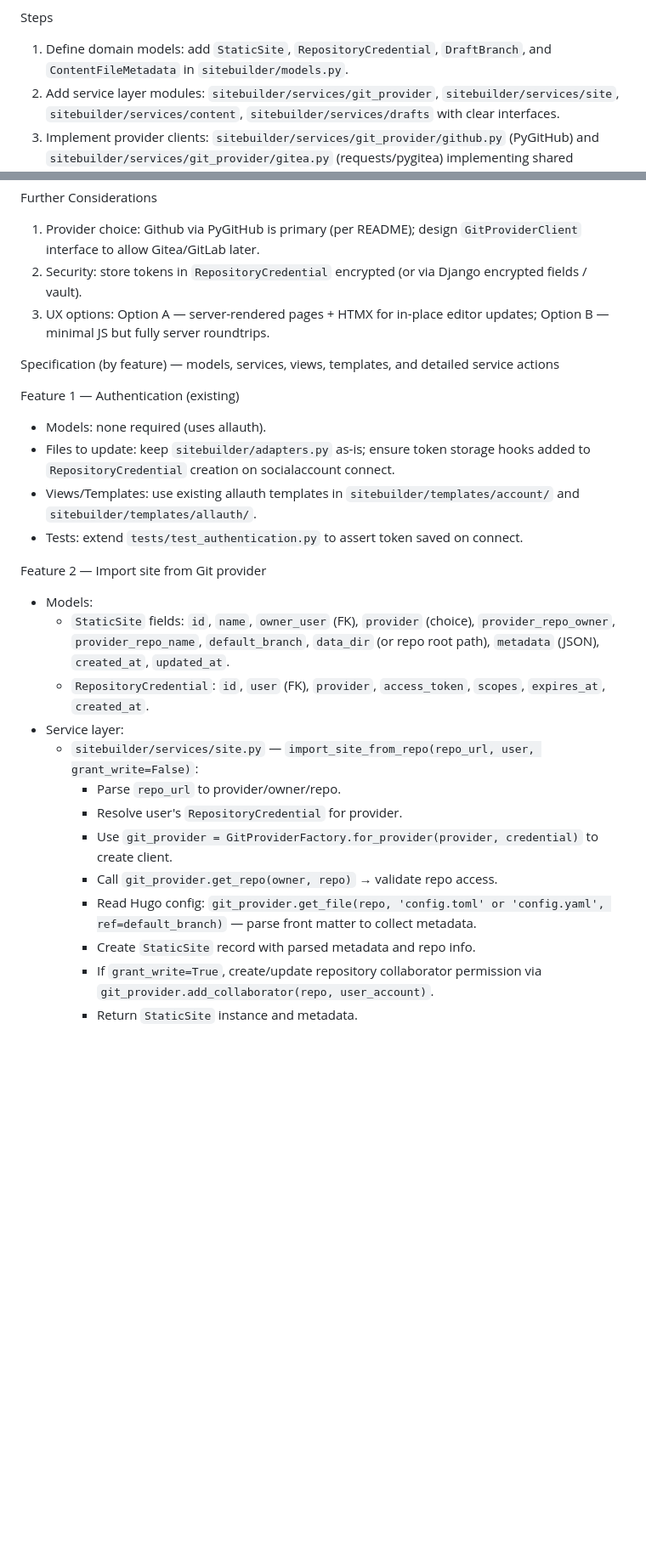
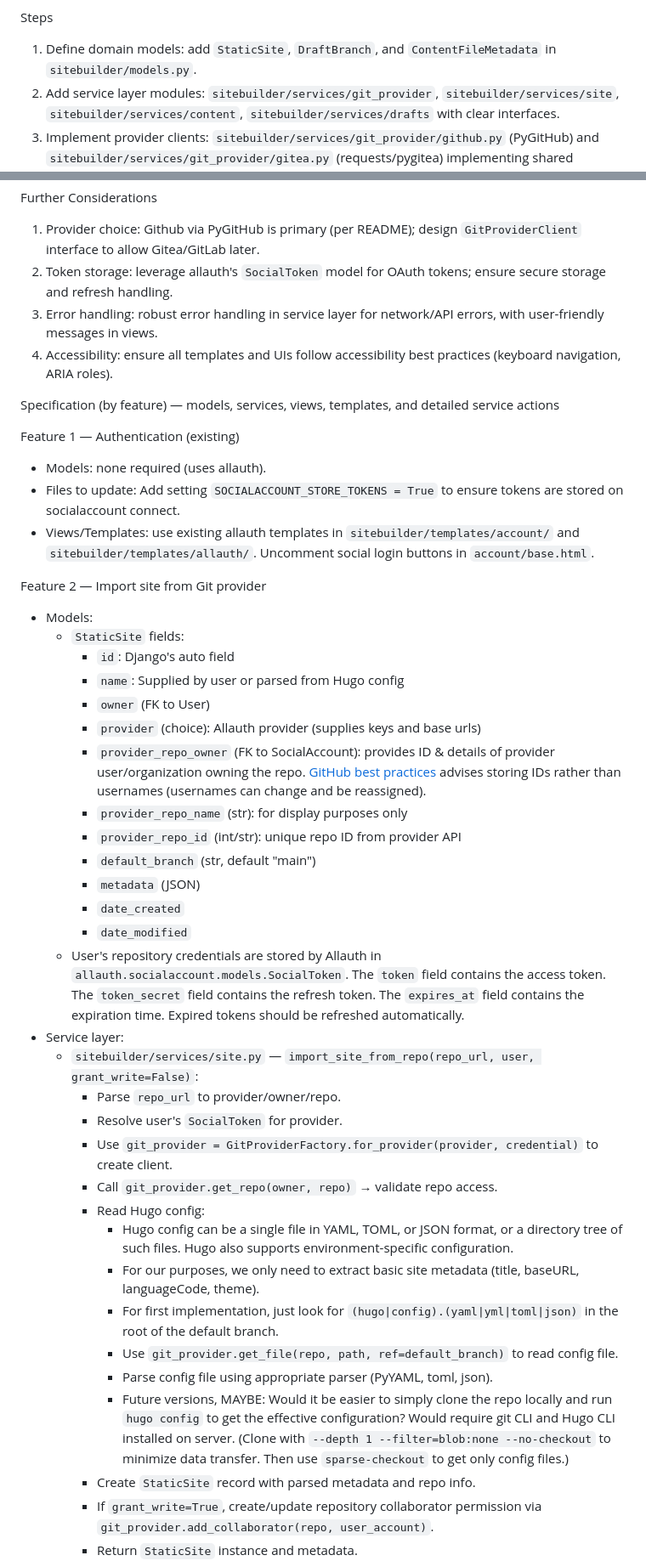
Before and after one commit to webquills/webquills-sitebuilder, a Markdown page: plan-webquillsSitebuilder.md, 2 parts joined by grey strips. Shown at 85% size. Drawn GitHub-style; blank space fills up the shorter version.

Commit message:
Update the plan and flesh out Feature 2

```diff
--- a/plan-webquillsSitebuilder.md
+++ b/plan-webquillsSitebuilder.md
@@ -3,7 +3,7 @@ Plan: WebQuills Specification & Implementation
 TL;DR — Produce a developer-ready specification and implementation plan that maps README features to concrete models, service-layer functions, views, templates, background tasks, and tests. This plan breaks work into implementable steps with file and symbol references so tasks can be converted to GitHub issues and handed to developers.
 
 Steps
-1. Define domain models: add `StaticSite`, `RepositoryCredential`, `DraftBranch`, and `ContentFileMetadata` in `sitebuilder/models.py`.
+1. Define domain models: add `StaticSite`, `DraftBranch`, and `ContentFileMetadata` in `sitebuilder/models.py`.
 2. Add service layer modules: `sitebuilder/services/git_provider`, `sitebuilder/services/site`, `sitebuilder/services/content`, `sitebuilder/services/drafts` with clear interfaces.
 3. Implement provider clients: `sitebuilder/services/git_provider/github.py` (PyGitHub) and `sitebuilder/services/git_provider/gitea.py` (requests/pygitea) implementing shared `GitProviderClient` interface.
 4. Build high-level flows: implement `SiteService.import_site_from_repo`, `SiteService.create_site_from_template`, `ContentService.*` and `DraftService.*` in respective modules.
@@ -13,28 +13,45 @@ Steps
 
 Further Considerations
 1. Provider choice: Github via PyGitHub is primary (per README); design `GitProviderClient` interface to allow Gitea/GitLab later.
-2. Security: store tokens in `RepositoryCredential` encrypted (or via Django encrypted fields / vault).
-3. UX options: Option A — server-rendered pages + HTMX for in-place editor updates; Option B — minimal JS but fully server roundtrips.
+2. Token storage: leverage allauth's `SocialToken` model for OAuth tokens; ensure secure storage and refresh handling.
+3. Error handling: robust error handling in service layer for network/API errors, with user-friendly messages in views.
+4. Accessibility: ensure all templates and UIs follow accessibility best practices (keyboard navigation, ARIA roles).
 
 Specification (by feature) — models, services, views, templates, and detailed service actions
 
 Feature 1 — Authentication (existing)
 - Models: none required (uses allauth).
-- Files to update: keep `sitebuilder/adapters.py` as-is; ensure token storage hooks added to `RepositoryCredential` creation on socialaccount connect.
-- Views/Templates: use existing allauth templates in `sitebuilder/templates/account/` and `sitebuilder/templates/allauth/`.
-- Tests: extend `tests/test_authentication.py` to assert token saved on connect.
+- Files to update: Add setting `SOCIALACCOUNT_STORE_TOKENS = True` to ensure tokens are stored on socialaccount connect.
+- Views/Templates: use existing allauth templates in `sitebuilder/templates/account/` and `sitebuilder/templates/allauth/`. Uncomment social login buttons in `account/base.html`.
 
 Feature 2 — Import site from Git provider
 - Models:
-  - `StaticSite` fields: `id`, `name`, `owner_user` (FK), `provider` (choice), `provider_repo_owner`, `provider_repo_name`, `default_branch`, `data_dir` (or repo root path), `metadata` (JSON), `created_at`, `updated_at`.
-  - `RepositoryCredential`: `id`, `user` (FK), `provider`, `access_token`, `scopes`, `expires_at`, `created_at`.
+  - `StaticSite` fields:
+    - `id`: Django's auto field
+    - `name`: Supplied by user or parsed from Hugo config
+    - `owner` (FK to User)
+    - `provider` (choice): Allauth provider (supplies keys and base urls)
+    - `provider_repo_owner` (FK to SocialAccount): provides ID & details of provider user/organization owning the repo. [GitHub best practices](https://docs.github.com/en/apps/creating-github-apps/about-creating-github-apps/best-practices-for-creating-a-github-app#use-the-durable-unique-id-to-store-the-user) advises storing IDs rather than usernames (usernames can change and be reassigned).
+    - `provider_repo_name` (str): for display purposes only
+    - `provider_repo_id` (int/str): unique repo ID from provider API
+    - `default_branch` (str, default "main")
+    - `metadata` (JSON)
+    - `date_created`
+    - `date_modified`
+  - User's repository credentials are stored by Allauth in `allauth.socialaccount.models.SocialToken`. The `token` field contains the access token. The `token_secret` field contains the refresh token. The `expires_at` field contains the expiration time. Expired tokens should be refreshed automatically.
 - Service layer:
   - `sitebuilder/services/site.py` — `import_site_from_repo(repo_url, user, grant_write=False)`:
     - Parse `repo_url` to provider/owner/repo.
-    - Resolve user's `RepositoryCredential` for provider.
+    - Resolve user's `SocialToken` for provider.
     - Use `git_provider = GitProviderFactory.for_provider(provider, credential)` to create client.
     - Call `git_provider.get_repo(owner, repo)` → validate repo access.
-    - Read Hugo config: `git_provider.get_file(repo, 'config.toml' or 'config.yaml', ref=default_branch)` — parse front matter to collect metadata.
+    - Read Hugo config:
+      - Hugo config can be a single file in YAML, TOML, or JSON format, or a directory tree of such files. Hugo also supports environment-specific configuration.
+      - For our purposes, we only need to extract basic site metadata (title, baseURL, languageCode, theme).
+      - For first implementation, just look for `(hugo|config).(yaml|yml|toml|json)` in the root of the default branch.
+      - Use `git_provider.get_file(repo, path, ref=default_branch)` to read config file.
+      - Parse config file using appropriate parser (PyYAML, toml, json).
+      - Future versions, MAYBE: Would it be easier to simply clone the repo locally and run `hugo config` to get the effective configuration? Would require git CLI and Hugo CLI installed on server. (Clone with `--depth 1 --filter=blob:none --no-checkout` to minimize data transfer. Then use `sparse-checkout` to get only config files.)
     - Create `StaticSite` record with parsed metadata and repo info.
     - If `grant_write=True`, create/update repository collaborator permission via `git_provider.add_collaborator(repo, user_account)`.
     - Return `StaticSite` instance and metadata.
```
Also changed, not shown: other parts of plan-webquillsSitebuilder.md (+10 -3 lines), README.md (+26 -17 lines), sparse-checkout.md (added, +110 -0 lines).
